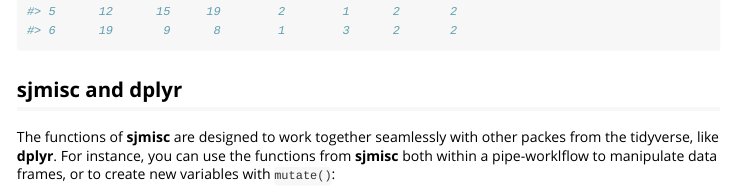
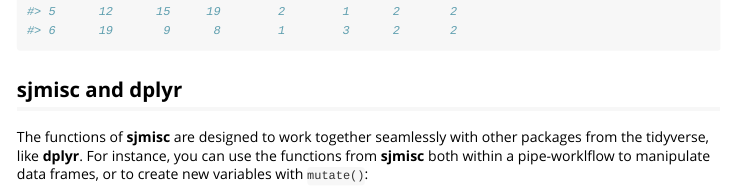
Before and after one commit to strengejacke/sjmisc, an R Markdown document (vignettes/design_philosophy.Rmd): the page in a window 1100 px wide, from 4470 px down. Rendered offline with R 4.5, knitr and Pandoc, with nearby package versions; code that draws random numbers runs with fixed seeds of ours; long lines of code are wrapped.

Commit message:
Minor issue on paragraph 115

````diff
--- a/vignettes/design_philosophy.Rmd
+++ b/vignettes/design_philosophy.Rmd
@@ -112,7 +112,7 @@
 
 ## sjmisc and dplyr
 
-The functions of **sjmisc** are designed to work together seamlessly with other packes from the tidyverse, like **dplyr**. For instance, you can use the functions from **sjmisc** both within a pipe-worklflow to manipulate data frames, or to create new variables with `mutate()`:
+The functions of **sjmisc** are designed to work together seamlessly with other packages from the tidyverse, like **dplyr**. For instance, you can use the functions from **sjmisc** both within a pipe-worklflow to manipulate data frames, or to create new variables with `mutate()`:
 
 ```{r}
 efc %>%
````
